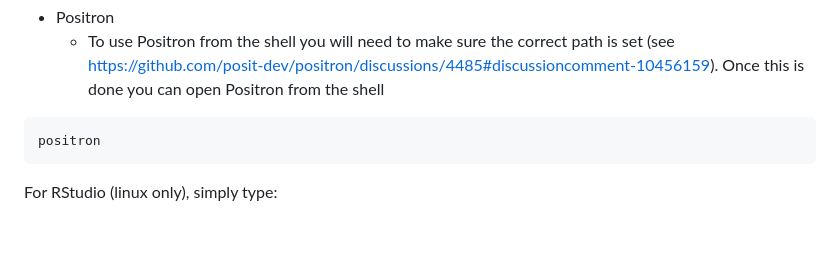
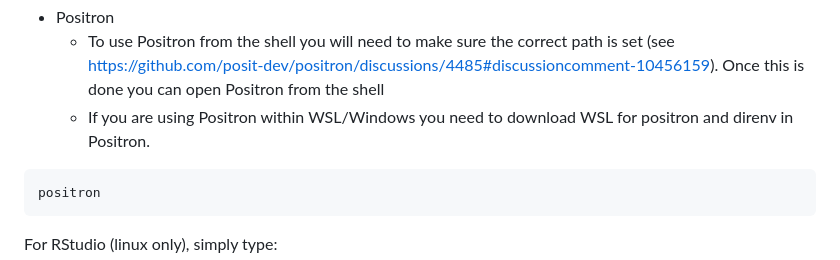
Before and after one commit to jgeller112/L2_VWP_Webcam, a Markdown page: README.md, the part around the change. Drawn GitHub-style; blank space fills up the shorter version.

````diff
--- a/README.md
+++ b/README.md
@@ -255,6 +255,7 @@ or
 
 - Positron
   - To use Positron from the shell you will need to make sure the correct path is set (see https://github.com/posit-dev/positron/discussions/4485#discussioncomment-10456159). Once this is done you can open Positron from the shell
+  - If you are using Positron within WSL/Windows you need to download WSL for positron and direnv in Positron.
 
 ```bash
 positron
````
